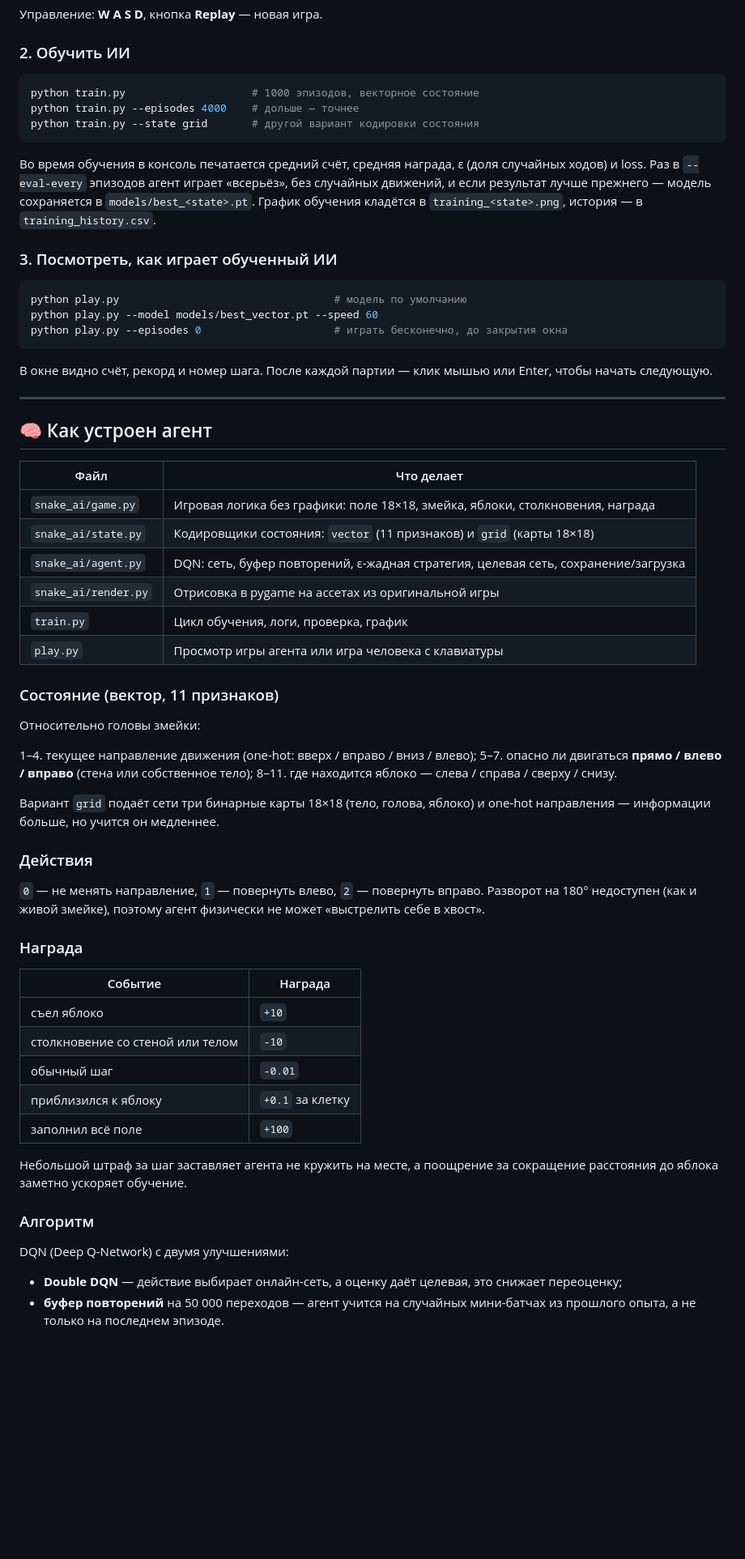
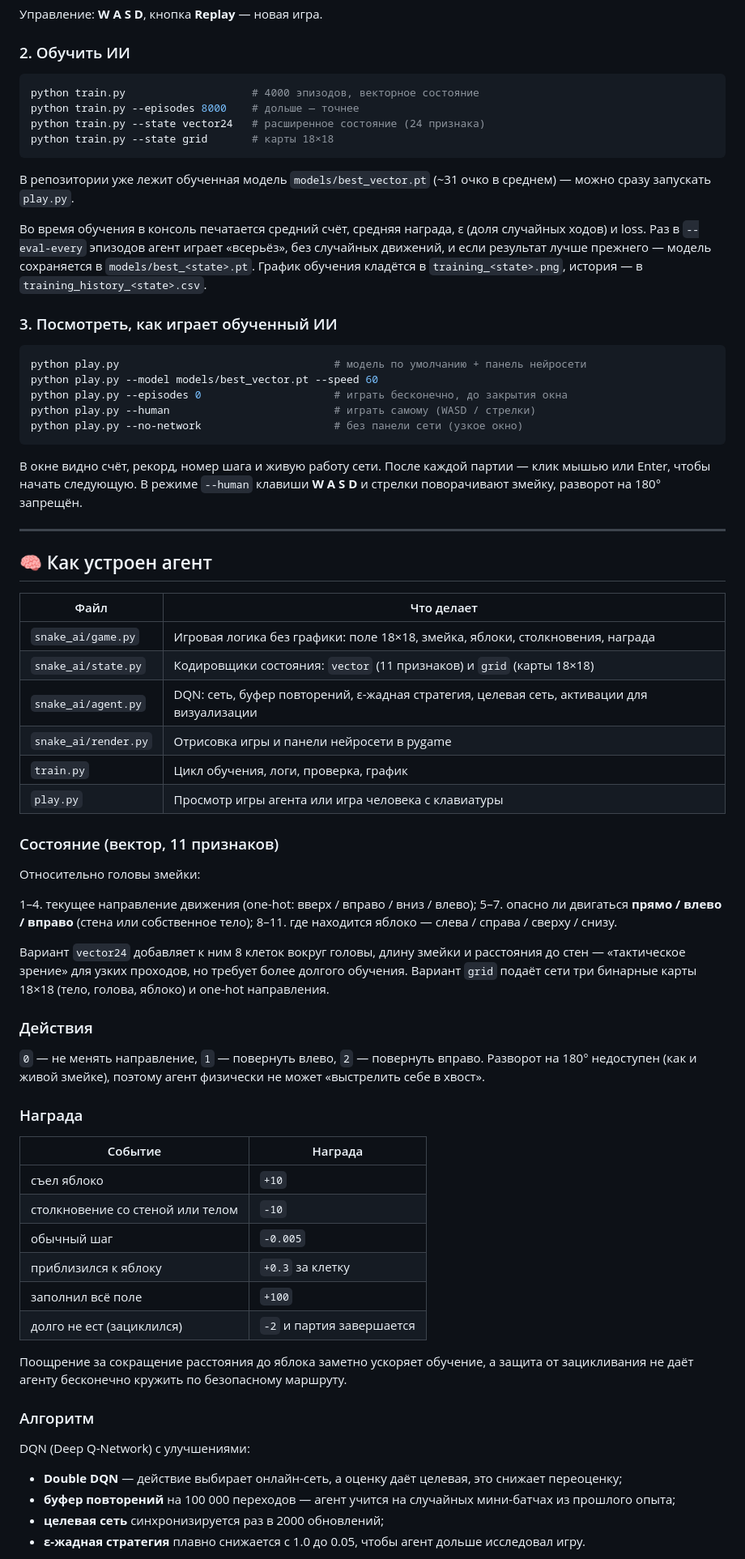
Before and after one commit to andreyvol2005/Snake-AI, a Markdown page: README.md, the part around one of its changes. Shown at 81% size. Drawn GitHub-style; blank space fills up the shorter version.

````diff
--- a/README.md
+++ b/README.md
@@ -28,22 +32,27 @@ python game_snake.py
 ### 2. Обучить ИИ
 
 ```bash
-python train.py                    # 1000 эпизодов, векторное состояние
-python train.py --episodes 4000    # дольше — точнее
-python train.py --state grid       # другой вариант кодировки состояния
+python train.py                    # 4000 эпизодов, векторное состояние
+python train.py --episodes 8000    # дольше — точнее
+python train.py --state vector24   # расширенное состояние (24 признака)
+python train.py --state grid       # карты 18×18
 ```
 
-Во время обучения в консоль печатается средний счёт, средняя награда, ε (доля случайных ходов) и loss. Раз в `--eval-every` эпизодов агент играет «всерьёз», без случайных движений, и если результат лучше прежнего — модель сохраняется в `models/best_<state>.pt`. График обучения кладётся в `training_<state>.png`, история — в `training_history.csv`.
+В репозитории уже лежит обученная модель `models/best_vector.pt` (~31 очко в среднем) — можно сразу запускать `play.py`.
+
+Во время обучения в консоль печатается средний счёт, средняя награда, ε (доля случайных ходов) и loss. Раз в `--eval-every` эпизодов агент играет «всерьёз», без случайных движений, и если результат лучше прежнего — модель сохраняется в `models/best_<state>.pt`. График обучения кладётся в `training_<state>.png`, история — в `training_history_<state>.csv`.
 
 ### 3. Посмотреть, как играет обученный ИИ
 
 ```bash
-python play.py                                  # модель по умолчанию
+python play.py                                  # модель по умолчанию + панель нейросети
 python play.py --model models/best_vector.pt --speed 60
 python play.py --episodes 0                     # играть бесконечно, до закрытия окна
+python play.py --human                          # играть самому (WASD / стрелки)
+python play.py --no-network                     # без панели сети (узкое окно)
 ```
 
-В окне видно счёт, рекорд и номер шага. После каждой партии — клик мышью или Enter, чтобы начать следующую.
+В окне видно счёт, рекорд, номер шага и живую работу сети. После каждой партии — клик мышью или Enter, чтобы начать следующую. В режиме `--human` клавиши **W A S D** и стрелки поворачивают змейку, разворот на 180° запрещён.
 
 ---
 
@@ -53,8 +62,8 @@ python play.py --episodes 0                     # играть бесконеч
 |------|------------|
 | `snake_ai/game.py` | Игровая логика без графики: поле 18×18, змейка, яблоки, столкновения, награда |
 | `snake_ai/state.py` | Кодировщики состояния: `vector` (11 признаков) и `grid` (карты 18×18) |
-| `snake_ai/agent.py` | DQN: сеть, буфер повторений, ε-жадная стратегия, целевая сеть, сохранение/загрузка |
-| `snake_ai/render.py` | Отрисовка в pygame на ассетах из оригинальной игры |
+| `snake_ai/agent.py` | DQN: сеть, буфер повторений, ε-жадная стратегия, целевая сеть, активации для визуализации |
+| `snake_ai/render.py` | Отрисовка игры и панели нейросети в pygame |
 | `train.py` | Цикл обучения, логи, проверка, график |
 | `play.py` | Просмотр игры агента или игра человека с клавиатуры |
 
@@ -66,7 +75,7 @@ python play.py --episodes 0                     # играть бесконеч
 5–7. опасно ли двигаться **прямо / влево / вправо** (стена или собственное тело);
 8–11. где находится яблоко — слева / справа / сверху / снизу.
 
-Вариант `grid` подаёт сети три бинарные карты 18×18 (тело, голова, яблоко) и one-hot направления — информации больше, но учится он медленнее.
+Вариант `vector24` добавляет к ним 8 клеток вокруг головы, длину змейки и расстояния до стен — «тактическое зрение» для узких проходов, но требует более долгого обучения. Вариант `grid` подаёт сети три бинарные карты 18×18 (тело, голова, яблоко) и one-hot направления.
 
 ### Действия
 
@@ -79,16 +88,19 @@ python play.py --episodes 0                     # играть бесконеч
 |---------|---------|
 | съел яблоко | `+10` |
 | столкновение со стеной или телом | `-10` |
-| обычный шаг | `-0.01` |
-| приблизился к яблоку | `+0.1` за клетку |
+| обычный шаг | `-0.005` |
+| приблизился к яблоку | `+0.3` за клетку |
 | заполнил всё поле | `+100` |
+| долго не ест (зациклился) | `-2` и партия завершается |
 
-Небольшой штраф за шаг заставляет агента не кружить на месте, а поощрение за сокращение расстояния до яблока заметно ускоряет обучение.
+Поощрение за сокращение расстояния до яблока заметно ускоряет обучение, а защита от зацикливания не даёт агенту бесконечно кружить по безопасному маршруту.
 
 ### Алгоритм
 
-DQN (Deep Q-Network) с двумя улучшениями:
+DQN (Deep Q-Network) с улучшениями:
 
 * **Double DQN** — действие выбирает онлайн-сеть, а оценку даёт целевая, это снижает переоценку;
-* **буфер повторений** на 50 000 переходов — агент учится на случайных мини-батчах из прошлого опыта, а не только на последнем эпизоде.
+* **буфер повторений** на 100 000 переходов — агент учится на случайных мини-батчах из прошлого опыта;
+* **целевая сеть** синхронизируется раз в 2000 обновлений;
+* **ε-жадная стратегия** плавно снижается с 1.0 до 0.05, чтобы агент дольше исследовал игру.
 
````
Also changed, not shown: other parts of README.md (+41 -3 lines), docs/screenshot.png (added), 7 other files.
